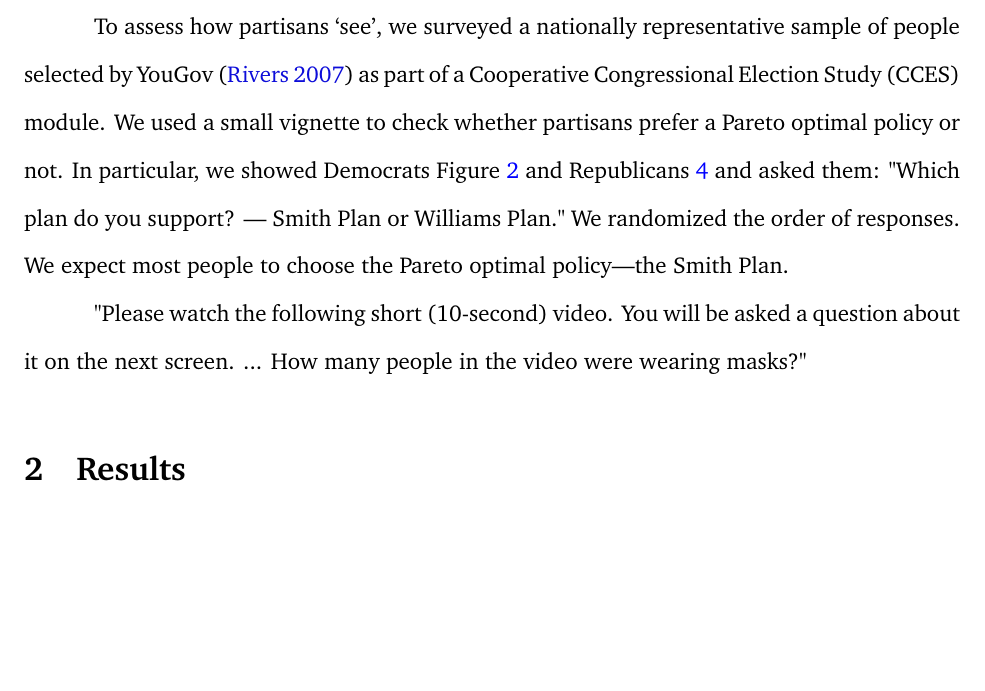
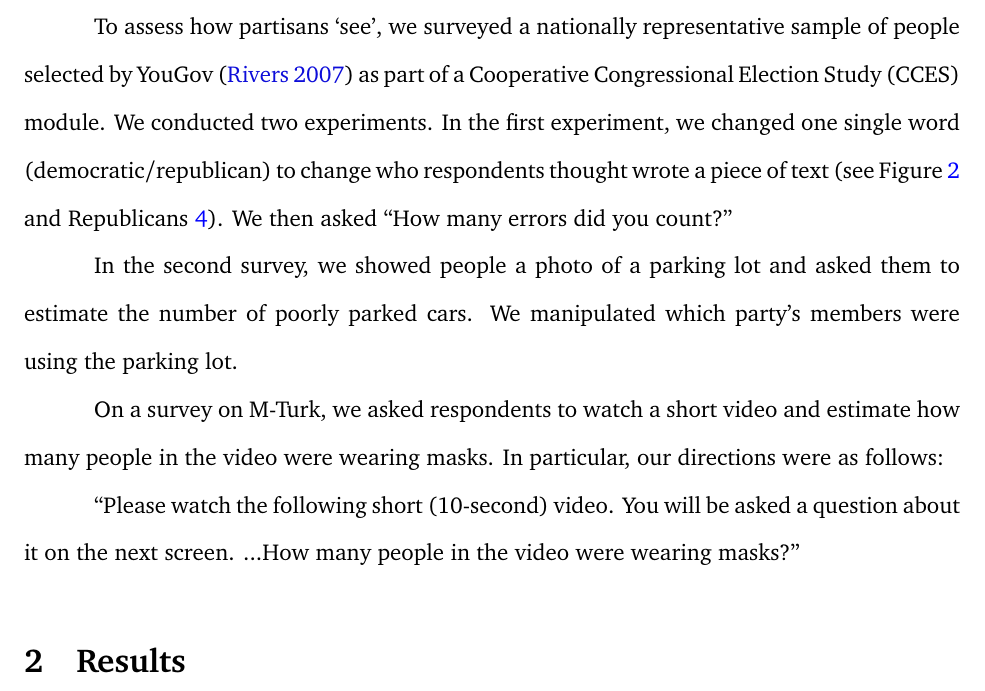
Before and after one commit to soodoku/partisan_vision, a LaTeX paper (ms/partisan_vision.tex): part of page 2 of 6, cut so that both start at the same text, the shorter picture padded with empty space. Compiled offline with pdfLaTeX.

Commit message:
update ms.

```diff
--- a/ms/partisan_vision.tex
+++ b/ms/partisan_vision.tex
@@ -109,9 +109,13 @@ setwd(githubdir)
 
 \citep{chabris2010invisible}
 
-To assess how partisans `see', we surveyed a nationally representative sample of people selected by YouGov \citep{rivers2007} as part of a Cooperative Congressional Election Study (CCES) module. We used a small vignette to check whether partisans prefer a Pareto optimal policy or not. In particular, we showed Democrats Figure~\ref{fig:mistakes_dem} and Republicans \ref{fig:mistakes_rep} and asked them: "Which plan do you support? --- Smith Plan or Williams Plan." We randomized the order of responses. We expect most people to choose the Pareto optimal policy---the Smith Plan.
+To assess how partisans `see', we surveyed a nationally representative sample of people selected by YouGov \citep{rivers2007} as part of a Cooperative Congressional Election Study (CCES) module. We conducted two experiments. In the first experiment, we changed one single word (democratic/republican) to change who respondents thought wrote a piece of text (see Figure~\ref{fig:mistakes_dem} and Republicans \ref{fig:mistakes_rep}). We then asked ``How many errors did you count?''
 
-"Please watch the following short (10-second) video. You will be asked a question about it on the next screen. ... How many people in the video were wearing masks?"
+In the second survey, we showed people a photo of a parking lot and asked them to estimate the number of poorly parked cars. We manipulated which party's members were using the parking lot.
+
+On a survey on M-Turk, we asked respondents to watch a short video and estimate how many people in the video were wearing masks. In particular, our directions were as follows:
+
+``Please watch the following short (10-second) video. You will be asked a question about it on the next screen. ...How many people in the video were wearing masks?''
 
 \section{Results}
 
```
Also changed, not shown: ms/partisan_vision.tex (2 more changed lines).
